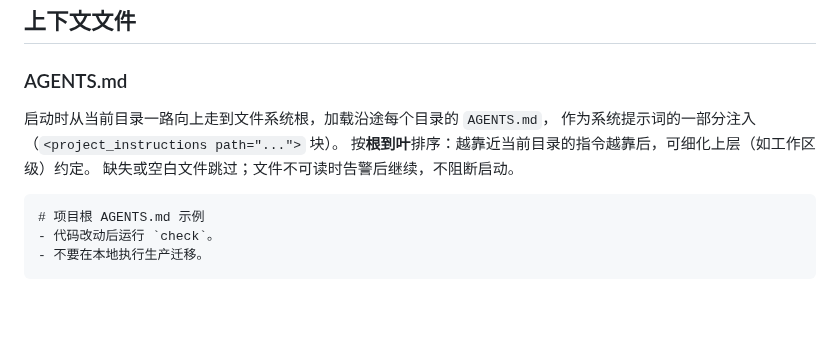
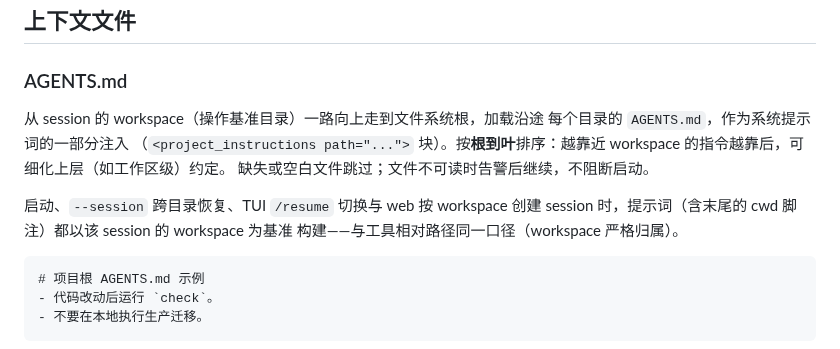
Before and after one commit to zineyu/nomic, a Markdown page: README.md, the part around the change. Drawn GitHub-style; blank space fills up the shorter version.

Commit message:
docs: README 的 AGENTS.md 发现语义改为以 session workspace 为基准
Signed-off-by: zine yu <zine.xlws@gmail.com>

````diff
--- a/README.md
+++ b/README.md
@@ -349,10 +349,15 @@ models.dev 目录按模型 id 查询（约 3MB 的 api.json），缓存到平台
 
 ### AGENTS.md
 
-启动时从当前目录一路向上走到文件系统根，加载沿途每个目录的 `AGENTS.md`，
-作为系统提示词的一部分注入（`<project_instructions path="...">` 块）。
-按**根到叶**排序：越靠近当前目录的指令越靠后，可细化上层（如工作区级）约定。
+从 session 的 workspace（操作基准目录）一路向上走到文件系统根，加载沿途
+每个目录的 `AGENTS.md`，作为系统提示词的一部分注入
+（`<project_instructions path="...">` 块）。按**根到叶**排序：越靠近
+workspace 的指令越靠后，可细化上层（如工作区级）约定。
 缺失或空白文件跳过；文件不可读时告警后继续，不阻断启动。
+
+启动、`--session` 跨目录恢复、TUI `/resume` 切换与 web 按 workspace 创建
+session 时，提示词（含末尾的 cwd 脚注）都以该 session 的 workspace 为基准
+构建——与工具相对路径同一口径（workspace 严格归属）。
 
 ```markdown
 # 项目根 AGENTS.md 示例
````
